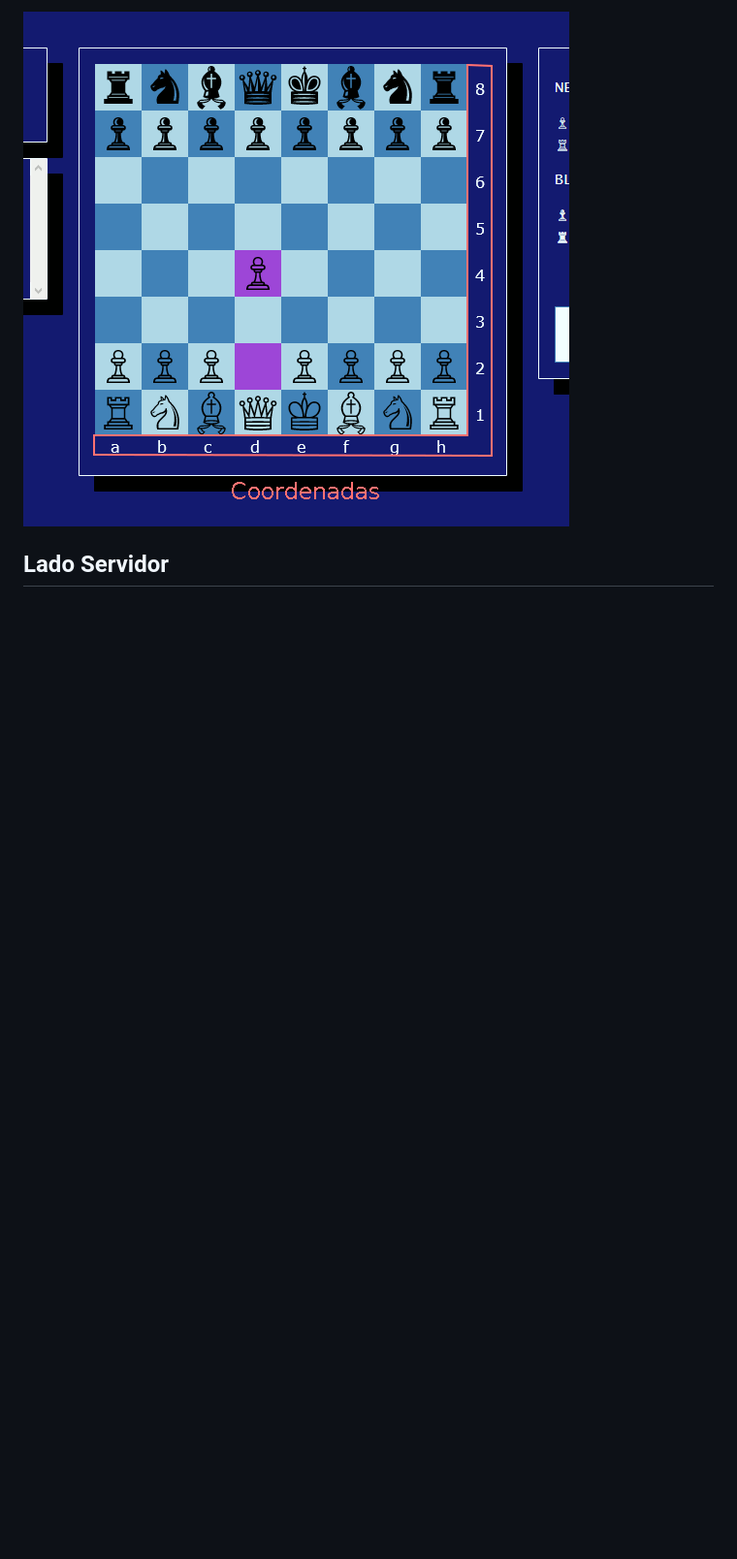
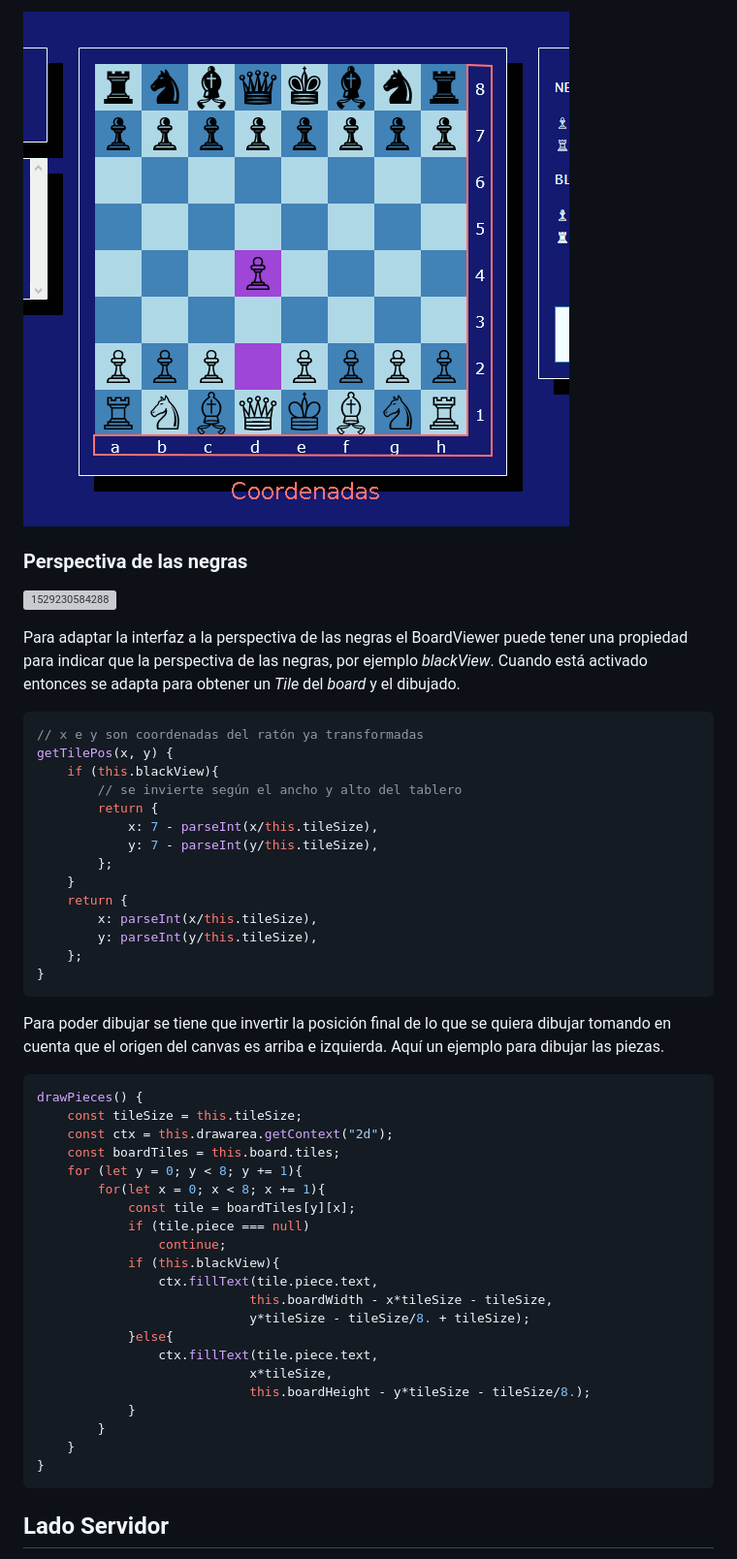
Before and after one commit to dotoscat/ajedrez-online, a Markdown page: documentacion/ajedrez-online.md, the part around the change. Shown: that part at 97% size. Rendered like a GitHub page; blank space fills up the shorter version; grey boxes are pictures that could not be loaded.

Commit message:
Explicar la perspectiva de las negras

````diff
--- a/documentacion/ajedrez-online.md
+++ b/documentacion/ajedrez-online.md
@@ -353,6 +353,55 @@ Para poder dibujar las coordenadas, el área del canvas tiene que ser ligerament
 
 ![1529164041239](1529164041239.png)
 
+### Perspectiva de las negras
+
+![1529230584288](D:\proyectos\ajedrez-asir\documentacion\1529230584288.png)
+
+Para adaptar la interfaz a la perspectiva de las negras el BoardViewer puede tener una propiedad para indicar que la perspectiva de las negras, por ejemplo *blackView*. Cuando está activado entonces se adapta para obtener un *Tile* del *board* y el dibujado.
+
+```javascript
+// x e y son coordenadas del ratón ya transformadas
+getTilePos(x, y) {
+    if (this.blackView){
+        // se invierte según el ancho y alto del tablero
+        return {
+            x: 7 - parseInt(x/this.tileSize),
+            y: 7 - parseInt(y/this.tileSize),
+        };
+    }
+    return {
+        x: parseInt(x/this.tileSize),
+        y: parseInt(y/this.tileSize),
+    };
+}
+```
+
+Para poder dibujar se tiene que invertir la posición final de lo que se quiera dibujar tomando en cuenta que el origen del canvas es arriba e izquierda. Aquí un ejemplo para dibujar las piezas.
+
+```javascript
+drawPieces() {
+    const tileSize = this.tileSize;
+    const ctx = this.drawarea.getContext("2d");
+    const boardTiles = this.board.tiles;
+    for (let y = 0; y < 8; y += 1){
+        for(let x = 0; x < 8; x += 1){
+            const tile = boardTiles[y][x];
+            if (tile.piece === null)
+                continue;
+            if (this.blackView){
+                ctx.fillText(tile.piece.text,
+                            this.boardWidth - x*tileSize - tileSize,
+                            y*tileSize - tileSize/8. + tileSize);
+            }else{
+                ctx.fillText(tile.piece.text,
+                            x*tileSize,
+                            this.boardHeight - y*tileSize - tileSize/8.);
+            }
+        }
+    }
+}
+```
+
 ## Lado Servidor
 
 El lado servidor es un servidor web escrito en Python3. La versión 3.5 o superior es necesario para hacer correr el servidor porque hace uso de las nuevas palabras claves **async** y **await** para la programación asíncrona con *aiohttp*. Se ha elegido Python porque es fácil de usar y de aprender.
````
Also changed, not shown: documentacion/1529230584288.png (added).
